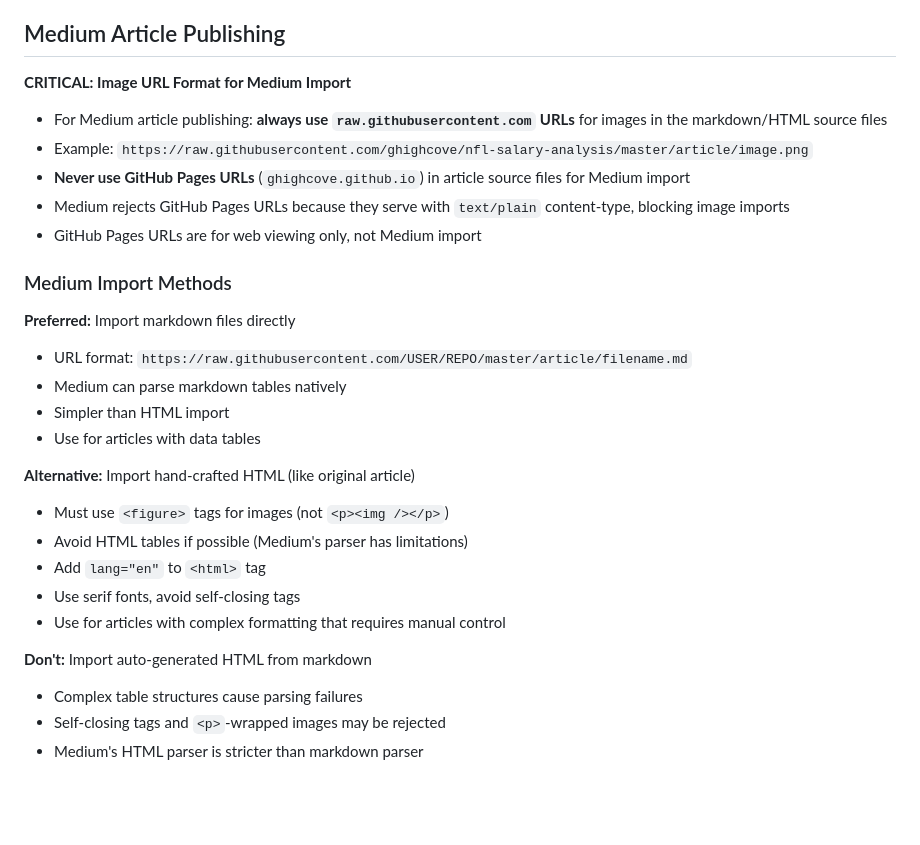
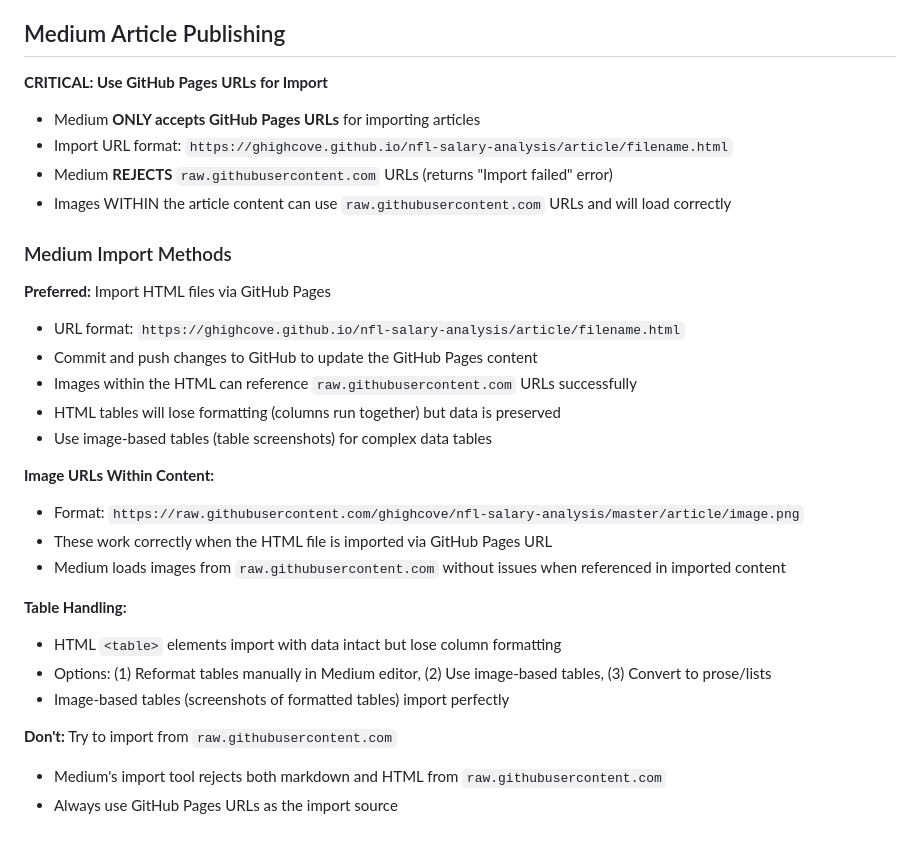
Before and after one commit to ghighcove/nfl-salary-analysis, a Markdown page: CLAUDE.md, the part around the change. Rendered like a GitHub page; blank space fills up the shorter version.

Commit message:
docs: Correct Medium import URL guidance in CLAUDE.md
- Medium ONLY accepts GitHub Pages URLs for import, not raw.githubusercontent.com
- raw.githubusercontent.com URLs fail with "Import failed" error
- Images within content CAN use raw.githubusercontent.com and load correctly
- Document table formatting issues and solutions
- Based on successful Draft ROI article import testing

Co-Authored-By: Claude Sonnet 4.5 <noreply@anthropic.com>

```diff
--- a/CLAUDE.md
+++ b/CLAUDE.md
@@ -43,29 +43,31 @@ When writing or updating the Medium article (`article/medium_draft.md` + `articl
 
 ## Medium Article Publishing
 
-**CRITICAL: Image URL Format for Medium Import**
-- For Medium article publishing: **always use `raw.githubusercontent.com` URLs** for images in the markdown/HTML source files
-- Example: `https://raw.githubusercontent.com/ghighcove/nfl-salary-analysis/master/article/image.png`
-- **Never use GitHub Pages URLs** (`ghighcove.github.io`) in article source files for Medium import
-- Medium rejects GitHub Pages URLs because they serve with `text/plain` content-type, blocking image imports
-- GitHub Pages URLs are for web viewing only, not Medium import
+**CRITICAL: Use GitHub Pages URLs for Import**
+- Medium **ONLY accepts GitHub Pages URLs** for importing articles
+- Import URL format: `https://ghighcove.github.io/nfl-salary-analysis/article/filename.html`
+- Medium **REJECTS** `raw.githubusercontent.com` URLs (returns "Import failed" error)
+- Images WITHIN the article content can use `raw.githubusercontent.com` URLs and will load correctly
 
 ### Medium Import Methods
 
-**Preferred:** Import markdown files directly
-- URL format: `https://raw.githubusercontent.com/USER/REPO/master/article/filename.md`
-- Medium can parse markdown tables natively
-- Simpler than HTML import
-- Use for articles with data tables
+**Preferred:** Import HTML files via GitHub Pages
+- URL format: `https://ghighcove.github.io/nfl-salary-analysis/article/filename.html`
+- Commit and push changes to GitHub to update the GitHub Pages content
+- Images within the HTML can reference `raw.githubusercontent.com` URLs successfully
+- HTML tables will lose formatting (columns run together) but data is preserved
+- Use image-based tables (table screenshots) for complex data tables
 
-**Alternative:** Import hand-crafted HTML (like original article)
-- Must use `<figure>` tags for images (not `<p><img /></p>`)
-- Avoid HTML tables if possible (Medium's parser has limitations)
-- Add `lang="en"` to `<html>` tag
-- Use serif fonts, avoid self-closing tags
-- Use for articles with complex formatting that requires manual control
+**Image URLs Within Content:**
+- Format: `https://raw.githubusercontent.com/ghighcove/nfl-salary-analysis/master/article/image.png`
+- These work correctly when the HTML file is imported via GitHub Pages URL
+- Medium loads images from `raw.githubusercontent.com` without issues when referenced in imported content
 
-**Don't:** Import auto-generated HTML from markdown
-- Complex table structures cause parsing failures
-- Self-closing tags and `<p>`-wrapped images may be rejected
-- Medium's HTML parser is stricter than markdown parser
+**Table Handling:**
+- HTML `<table>` elements import with data intact but lose column formatting
+- Options: (1) Reformat tables manually in Medium editor, (2) Use image-based tables, (3) Convert to prose/lists
+- Image-based tables (screenshots of formatted tables) import perfectly
+
+**Don't:** Try to import from `raw.githubusercontent.com`
+- Medium's import tool rejects both markdown and HTML from `raw.githubusercontent.com`
+- Always use GitHub Pages URLs as the import source
```
